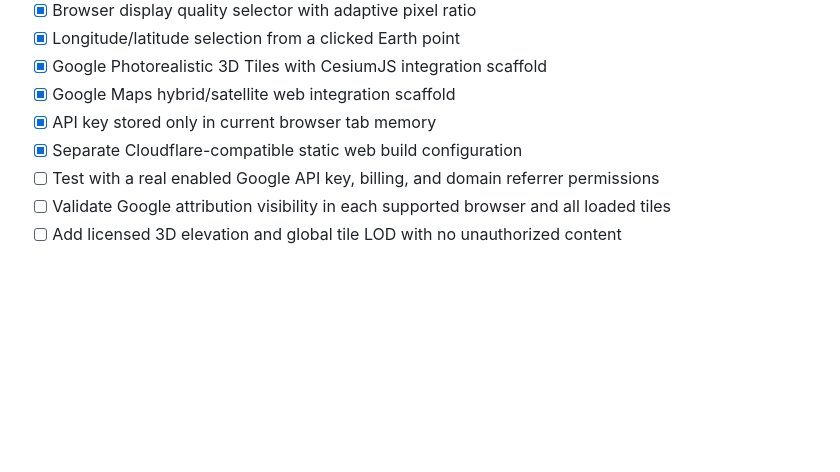
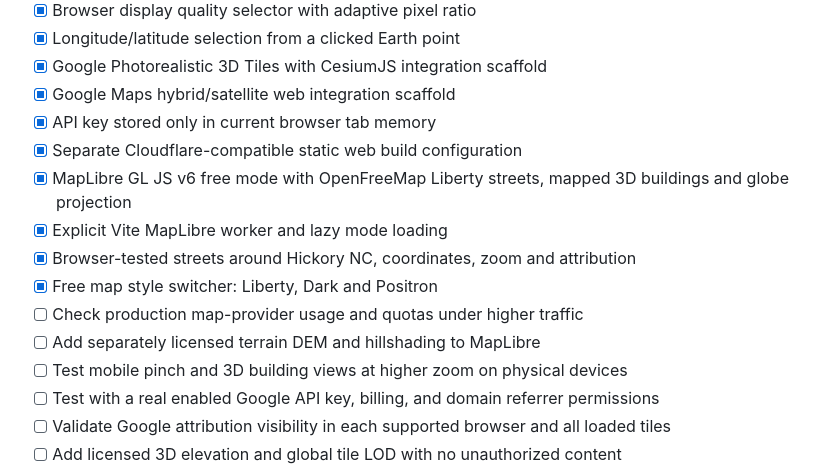
Before and after one commit to inevitableworry/Life-Around-Us-Next, a Markdown page: ROADMAP.md, the part around the change. Rendered like a GitHub page; blank space fills up the shorter version.

```diff
--- a/ROADMAP.md
+++ b/ROADMAP.md
@@ -10,6 +10,13 @@
 - [x] Google Maps hybrid/satellite web integration scaffold
 - [x] API key stored only in current browser tab memory
 - [x] Separate Cloudflare-compatible static web build configuration
+- [x] MapLibre GL JS v6 free mode with OpenFreeMap Liberty streets, mapped 3D buildings and globe projection
+- [x] Explicit Vite MapLibre worker and lazy mode loading
+- [x] Browser-tested streets around Hickory NC, coordinates, zoom and attribution
+- [x] Free map style switcher: Liberty, Dark and Positron
+- [ ] Check production map-provider usage and quotas under higher traffic
+- [ ] Add separately licensed terrain DEM and hillshading to MapLibre
+- [ ] Test mobile pinch and 3D building views at higher zoom on physical devices
 - [ ] Test with a real enabled Google API key, billing, and domain referrer permissions
 - [ ] Validate Google attribution visibility in each supported browser and all loaded tiles
 - [ ] Add licensed 3D elevation and global tile LOD with no unauthorized content
```
Also changed, not shown: README.md (+9 -0 lines), docs/maplibre-dark-style.png (added), docs/maplibre-free-streets.png (added), docs/maplibre-mobile.png (added), 7 other files.
